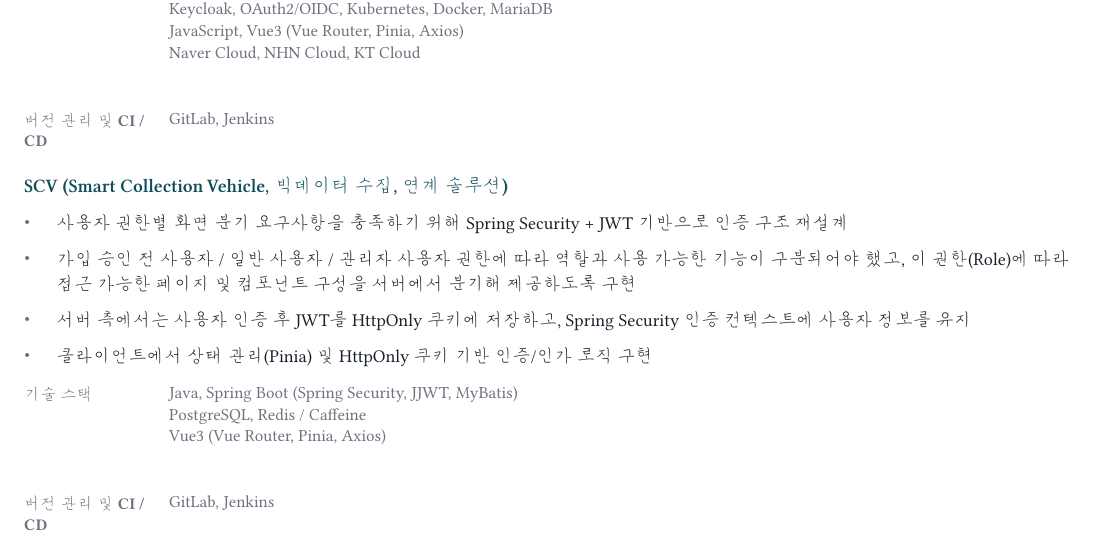
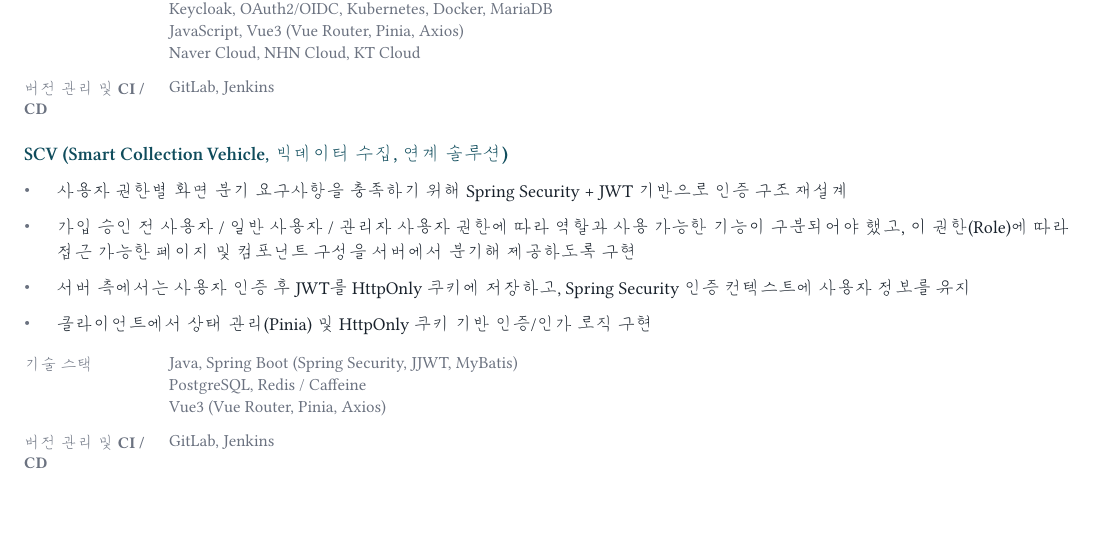
Before and after one commit to yelm-212/resume, a Typst document (resume_202605.typ): part of page 1 of 2, cut so that both start at the same text, the shorter picture padded with empty space. Compiled offline with Typst 0.15; a missing font is replaced by an installed copy or a similar font.

Commit message:
refactor: polish typst resume layout and pagination

```diff
--- a/resume_202605.typ
+++ b/resume_202605.typ
@@ -80,6 +80,12 @@
   ],
 )
 
+#let project-block(body) = block(
+  breakable: false,
+)[
+  #body
+]
+
 #text(23pt, weight: "bold")[Yerim Shin]
 #linebreak()
 #text(10.2pt, fill: accent, tracking: 0.06em)[SOFTWARE ENGINEER]
@@ -138,6 +144,7 @@
 #text(8.45pt, fill: soft)[자사 솔루션 고도화 및 고객사/대외 프로젝트 개발, 신규 솔루션 설계·구현]
 
 #v(0.38em)
+#project-block[
   #subentry-header("DPG / 모두의 AI실험실", "2025.12 ~ 2026.06")
   #text(8.4pt, fill: soft)[개발지원도구와 클라우드 관리 기능을 통합 포털에서 운영하기 위해, 사용자 인증·권한·외부 도구 접근 구조를 Keycloak 중심으로 정리하고 Kubernetes 기반 운영 절차를 문서화]
   #v(0.08em)
@@ -147,7 +154,7 @@
   #bullet[Kubernetes 기반 개발지원도구의 설치 경로, 설정 위치, 점검 명령어, 장애 유형별 조치 절차를 문서화해 담당자 부재 시에도 기본 운영 대응이 가능하도록 정리]
   #bullet[Vue3 기반 포털 화면의 라우팅, Pinia 상태 관리, axios interceptor, validation composable 등 프론트엔드 공통 구조를 정리해 화면 단위 기능 개발 기준 마련]
   #bullet[클라우드 자원 수집 데이터의 중복 저장 가능성을 줄이기 위해 key 기반 중복 제거 로직을 적용]
-#v(0.18em)
+  #v(0.3em)
   #meta("기술 스택", [
     Java, Spring Boot (Spring Security, JJWT, MyBatis)
     #linebreak()
@@ -157,17 +164,19 @@
     #linebreak()
     Naver Cloud, NHN Cloud, KT Cloud
   ])
-#linebreak()
+  #v(0.08em)
   #meta("버전 관리 및 CI / CD", [GitLab, Jenkins])
+]
 
 #v(0.48em)
+#project-block[
   #subentry-header("SCV (Smart Collection Vehicle, 빅데이터 수집, 연계 솔루션)", "")
   #v(0.05em)
   #bullet[사용자 권한별 화면 분기 요구사항을 충족하기 위해 Spring Security + JWT 기반으로 인증 구조 재설계]
   #bullet[가입 승인 전 사용자 / 일반 사용자 / 관리자 사용자 권한에 따라 역할과 사용 가능한 기능이 구분되어야 했고, 이 권한(Role)에 따라 접근 가능한 페이지 및 컴포넌트 구성을 서버에서 분기해 제공하도록 구현]
   #bullet[서버 측에서는 사용자 인증 후 JWT를 HttpOnly 쿠키에 저장하고, Spring Security 인증 컨텍스트에 사용자 정보를 유지]
   #bullet[클라이언트에서 상태 관리(Pinia) 및 HttpOnly 쿠키 기반 인증/인가 로직 구현]
-#v(0.18em)
+  #v(0.3em)
   #meta("기술 스택", [
     Java, Spring Boot (Spring Security, JJWT, MyBatis)
     #linebreak()
@@ -175,15 +184,17 @@
     #linebreak()
     Vue3 (Vue Router, Pinia, Axios)
   ])
-#linebreak()
+  #v(0.08em)
   #meta("버전 관리 및 CI / CD", [GitLab, Jenkins])
+]
 
 #v(0.48em)
+#project-block[
   #subentry-header("신규 솔루션 개발 (API Management 솔루션)", "")
   #v(0.05em)
   #bullet[다수의 백엔드 서비스를 Spring Cloud Gateway로 통합]
   #bullet[기존 N개 단일 서버로 요청 → 통합 API Gateway + 서비스 분리 구조로 전환하여 클라이언트 개발경험 개선]
-#v(0.18em)
+  #v(0.3em)
   #meta("기술 스택", [
     Java, Spring Boot (Spring Gateway, QueryDSL-SQL, QueryDSL-JPA)
     #linebreak()
@@ -191,8 +202,9 @@
     #linebreak()
     Vue3 (Vue Router, Pinia, Axios)
   ])
-#linebreak()
+  #v(0.08em)
   #meta("버전 관리 및 CI / CD", [GitLab, Jenkins])
+]
 
 #v(0.7em)
 #entry-header("더커머스(원셀)", "2024.06 ~ 2024.12")
@@ -201,32 +213,45 @@
 #text(8.45pt, fill: soft)[셀러가 다양한 쇼핑 플랫폼에서 상품과 주문을 관리할 수 있는 통합 관리 솔루션 운영 및 개발]
 
 #v(0.38em)
+#project-block[
   #bullet[Java Spring Boot 애플리케이션의 데이터 전송 및 저장 모듈 유지보수]
+]
 
 #v(0.18em)
+#project-block[
   #text(9.3pt, weight: "semibold", fill: accent)[상품 수정 모듈 개선]
+  #v(0.05em)
   #bullet[서버리스 환경(AWS Lambda) 기반 상품 수정 파이프라인을 상태별 분기 호출 구조로 재설계, 플랫폼별 반영 정합성 확보]
   #bullet[상품 라이프사이클 단계(가격·재고·판매상태)별 세분화된 API 호출 전략으로 전환해 각 플랫폼별 데이터 비정합성 해소]
   #bullet[수정 전·후 상태 비교를 통해 실제 변경된 항목만 호출하도록 개선해 과호출 제거]
+]
 
 #v(0.18em)
+#project-block[
   #text(9.3pt, weight: "semibold", fill: accent)[지그재그 간편 등록 솔루션 무료이용권 관리 시스템 구현]
+  #v(0.05em)
   #bullet[이벤트 유저 급증에 따른 무료이용권 만료 처리를 배포 시점 자동화 파이프라인으로 전환해 약 10,000건 규모 운영 업무 자동화]
   #bullet[만료일 기준 대상 데이터 자동 식별 및 배포 연동 일괄 만료 처리 시스템 구축]
   #bullet[MongoDB bulkWrite 기반 대용량 일괄 업데이트로 운영자 수동 개별 처리 완전 대체]
+]
 
 #v(0.18em)
+#project-block[
   #text(9.3pt, weight: "semibold", fill: accent)[상품 스마트스토어 업로드 요청 처리 개선]
+  #v(0.05em)
   #bullet[OpenAPI 호출 시 피크 시간대 429 응답 코드로 인한 상품 등록 요청 건의 실패 문제 (약 전체의 40%) 개선]
   #bullet[응답 헤더 분석을 통한 동적 대기 시간 설정 및 자동 재시도 로직 구현]
   #bullet[피크 시간대 업로드 성공률 90% 이상 달성]
+]
 
 #v(0.18em)
+#project-block[
   #text(9.3pt, weight: "semibold", fill: accent)[스마트스토어 추가상품 등록]
+  #v(0.05em)
   #bullet[Flask 서버 기반 네이버 스마트스토어 API 추가상품 데이터 수집 및 변환]
   #bullet[Java Spring 서버에서 지그재그 API 연동 및 상품 등록 구현]
   #bullet[수집 데이터를 플랫폼별 상품 형식으로 변환, 에이블리·G마켓 등록까지 확장해 플랫폼 간 등록 일관성 확보]
-#v(0.18em)
+  #v(0.3em)
   #meta("기술 스택", [
     Java, Spring Boot, Python, Flask
     #linebreak()
@@ -234,8 +259,9 @@
     #linebreak()
     AWS (EC2, SQS, ECS, Lambda, VPC, CloudWatch …)
   ])
-#linebreak()
+  #v(0.08em)
   #meta("버전 관리 및 CI / CD", [GitLab, Jenkins])
+]
 
 #section-title("PROJECTS & CONTRIBUTIONS")
 
```
Also changed, not shown: resume_202605.pdf. Lines whose indentation alone changed are shown as unchanged.
